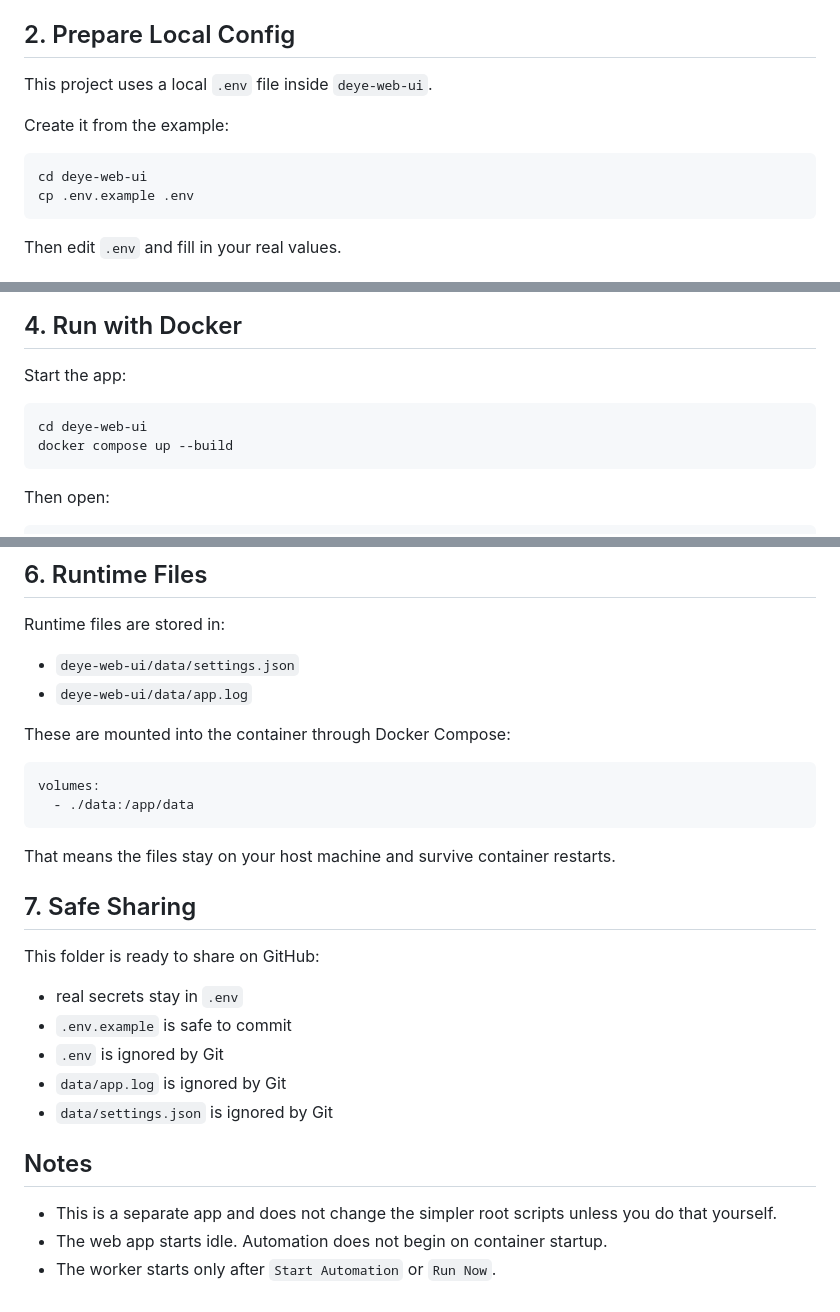
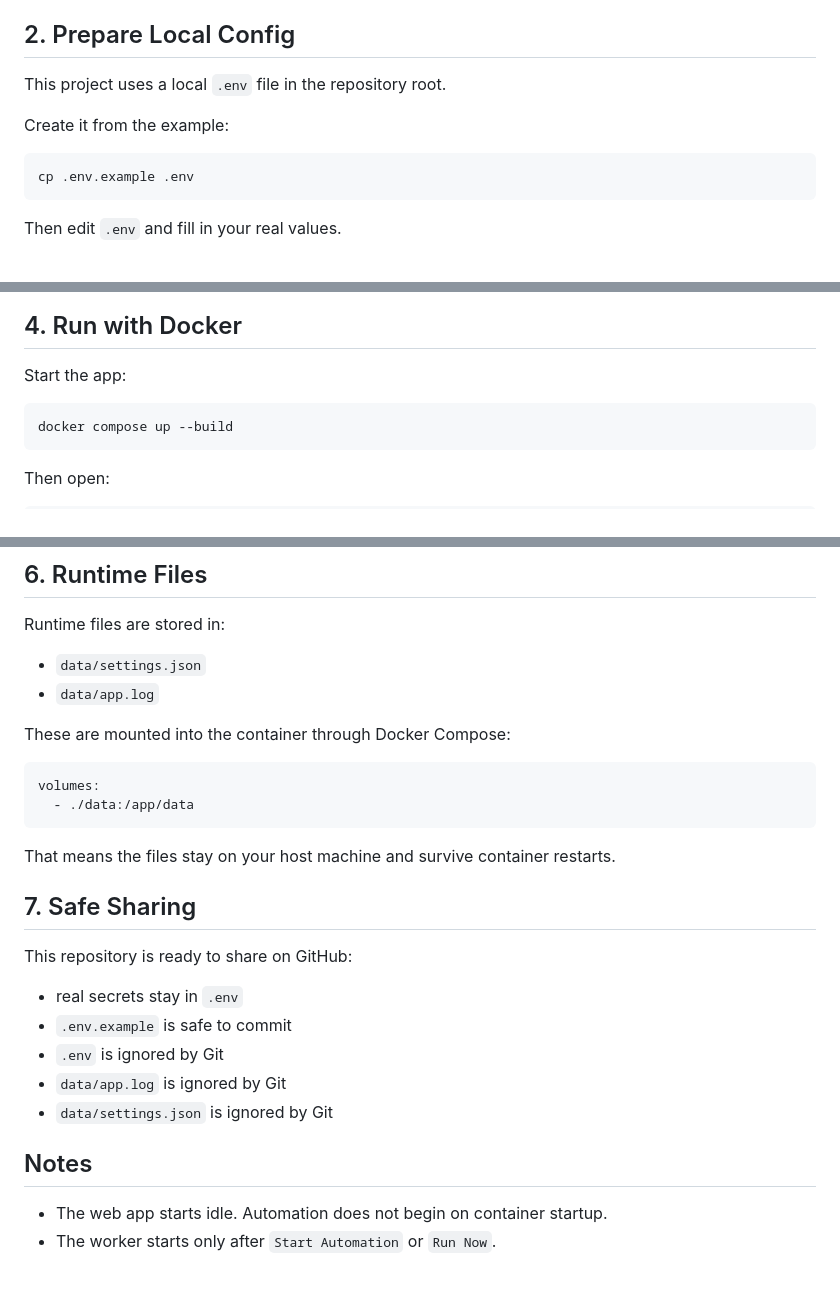
Before and after one commit to Huuungry/deye-web-ui, a Markdown page: README.md, 3 parts joined by grey strips. Drawn GitHub-style.

Commit message:
Polish repository docs and cleanup

````diff
--- a/README.md
+++ b/README.md
@@ -101,12 +101,11 @@ Important auth details used by this project:
 
 ## 2. Prepare Local Config
 
-This project uses a local `.env` file inside `deye-web-ui`.
+This project uses a local `.env` file in the repository root.
 
 Create it from the example:
 
 ```bash
-cd deye-web-ui
 cp .env.example .env
 ```
 
@@ -160,7 +159,6 @@ It is still recommended to set it explicitly if:
 Start the app:
 
 ```bash
-cd deye-web-ui
 docker compose up --build
 ```
 
@@ -203,8 +201,8 @@ You can configure:
 
 Runtime files are stored in:
 
-- `deye-web-ui/data/settings.json`
-- `deye-web-ui/data/app.log`
+- `data/settings.json`
+- `data/app.log`
 
 These are mounted into the container through Docker Compose:
 
@@ -217,7 +215,7 @@ That means the files stay on your host machine and survive container restarts.
 
 ## 7. Safe Sharing
 
-This folder is ready to share on GitHub:
+This repository is ready to share on GitHub:
 
 - real secrets stay in `.env`
 - `.env.example` is safe to commit
@@ -227,6 +225,5 @@ This folder is ready to share on GitHub:
 
 ## Notes
 
-- This is a separate app and does not change the simpler root scripts unless you do that yourself.
 - The web app starts idle. Automation does not begin on container startup.
 - The worker starts only after `Start Automation` or `Run Now`.
````
